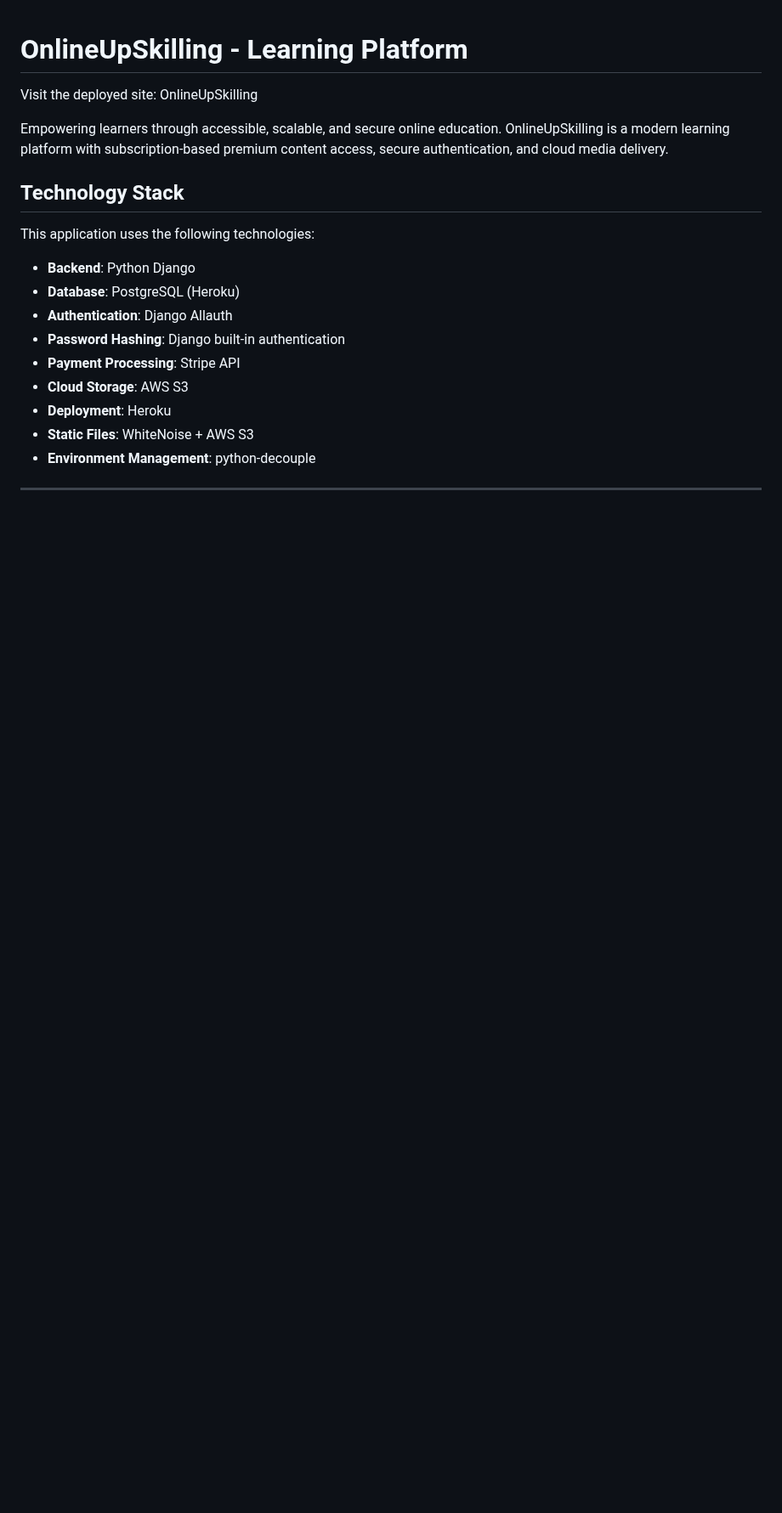
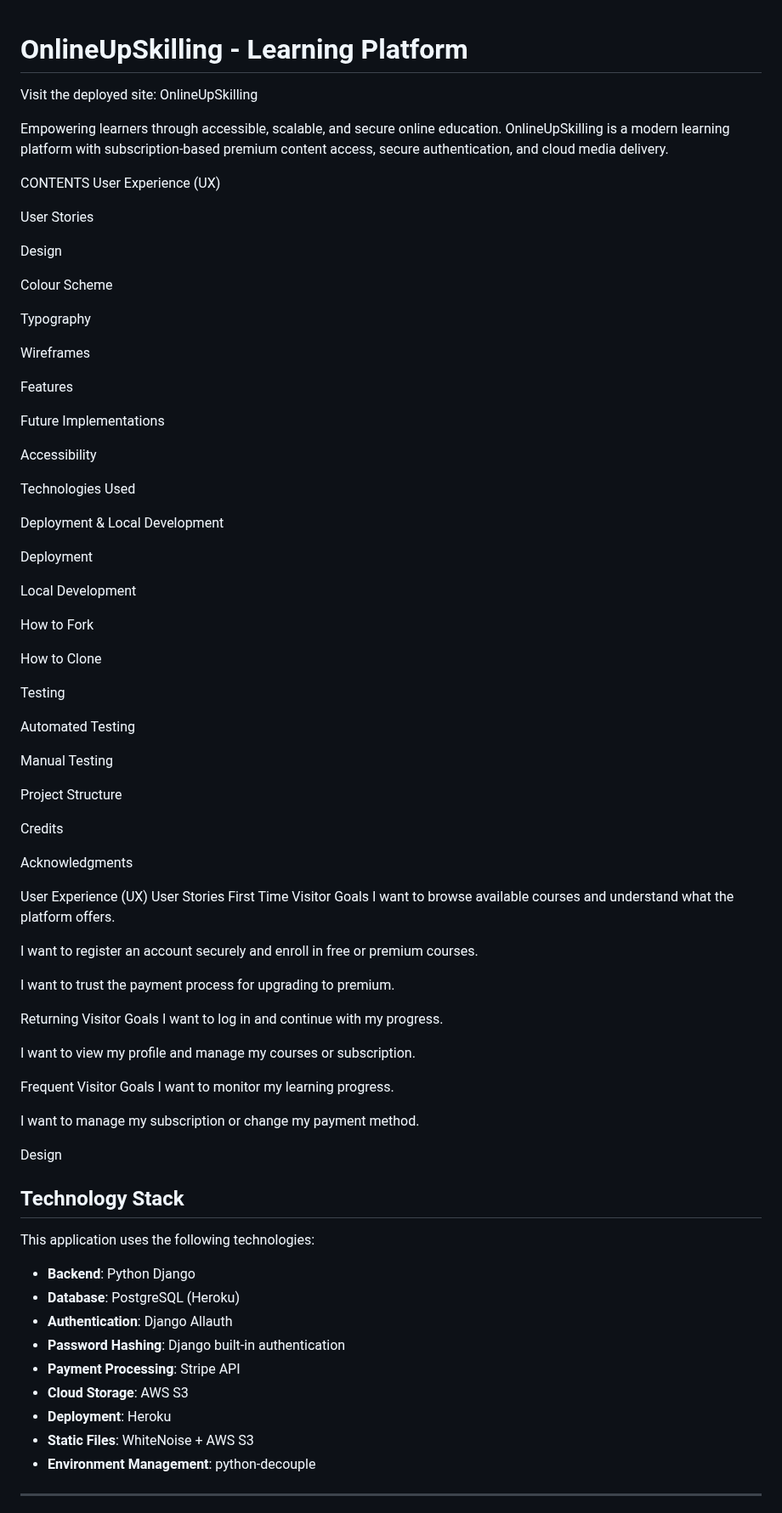
Before and after one commit to rakhikhinder/OnlineUpskilling, a Markdown page: README.md, the part around the change. Shown at 85% size. Drawn GitHub-style; blank space fills up the shorter version.

```diff
--- a/README.md
+++ b/README.md
@@ -3,6 +3,72 @@
 Visit the deployed site: OnlineUpSkilling
 
 Empowering learners through accessible, scalable, and secure online education. OnlineUpSkilling is a modern learning platform with subscription-based premium content access, secure authentication, and cloud media delivery.
+
+
+
+CONTENTS
+User Experience (UX)
+
+User Stories
+
+Design
+
+Colour Scheme
+
+Typography
+
+Wireframes
+
+Features
+
+Future Implementations
+
+Accessibility
+
+Technologies Used
+
+Deployment & Local Development
+
+Deployment
+
+Local Development
+
+How to Fork
+
+How to Clone
+
+Testing
+
+Automated Testing
+
+Manual Testing
+
+Project Structure
+
+Credits
+
+Acknowledgments
+
+User Experience (UX)
+User Stories
+First Time Visitor Goals
+I want to browse available courses and understand what the platform offers.
+
+I want to register an account securely and enroll in free or premium courses.
+
+I want to trust the payment process for upgrading to premium.
+
+Returning Visitor Goals
+I want to log in and continue with my progress.
+
+I want to view my profile and manage my courses or subscription.
+
+Frequent Visitor Goals
+I want to monitor my learning progress.
+
+I want to manage my subscription or change my payment method.
+
+Design
 
 
 
```
